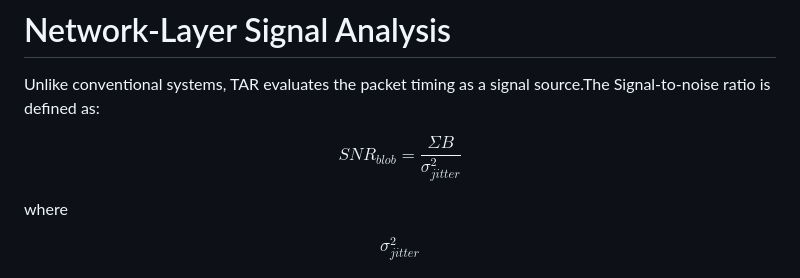
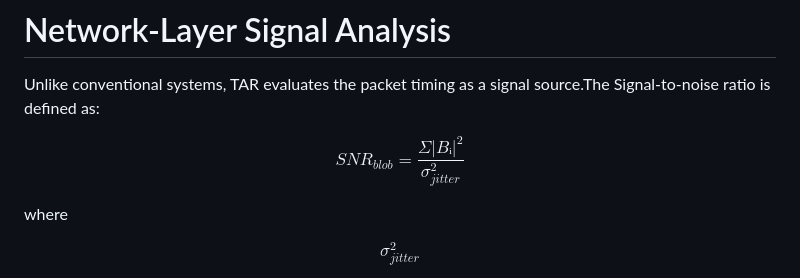
Before and after one commit to cinascorp/TAR, a Markdown page: README.md, the part around the change. GitHub-like rendering.

Commit message:
Fix SNR formula in README

```diff
--- a/README.md
+++ b/README.md
@@ -62,7 +62,7 @@ Unlike conventional systems, TAR evaluates the packet timing as a signal
 source.The Signal-to-noise ratio is defined as:
 
 $$
-SNR_{blob} = \frac{\Sigma B}{\sigma_{jitter}^2}
+SNR_{blob} = \frac{\Sigma |Bᵢ|^2}{\sigma_{jitter}^2}
 $$
 
 where
```
